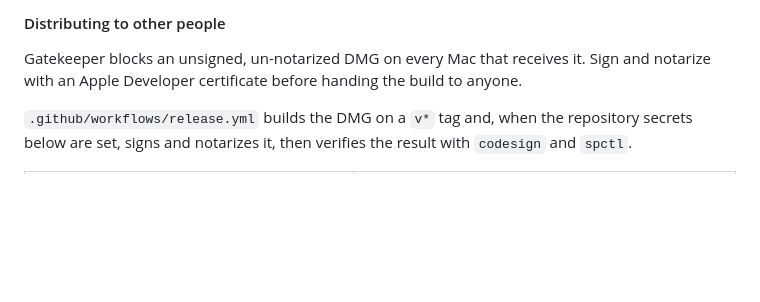
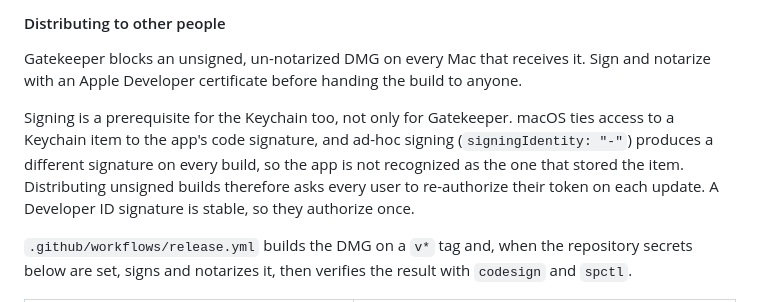
Before and after one commit to m16khb/galpi, a Markdown page: README.en.md, the part around the change. GitHub-like rendering; blank space fills up the shorter version.

```diff
--- a/README.en.md
+++ b/README.en.md
@@ -232,6 +232,8 @@ The build creates the `.app` first, then packages the DMG with `hdiutil`.
 
 Gatekeeper blocks an unsigned, un-notarized DMG on every Mac that receives it. Sign and notarize with an Apple Developer certificate before handing the build to anyone.
 
+Signing is a prerequisite for the Keychain too, not only for Gatekeeper. macOS ties access to a Keychain item to the app's code signature, and ad-hoc signing (`signingIdentity: "-"`) produces a different signature on every build, so the app is not recognized as the one that stored the item. Distributing unsigned builds therefore asks every user to re-authorize their token on each update. A Developer ID signature is stable, so they authorize once.
+
 `.github/workflows/release.yml` builds the DMG on a `v*` tag and, when the repository secrets below are set, signs and notarizes it, then verifies the result with `codesign` and `spctl`.
 
 | Secret | Contents |
```
Also changed, not shown: README.md (+2 -0 lines).
